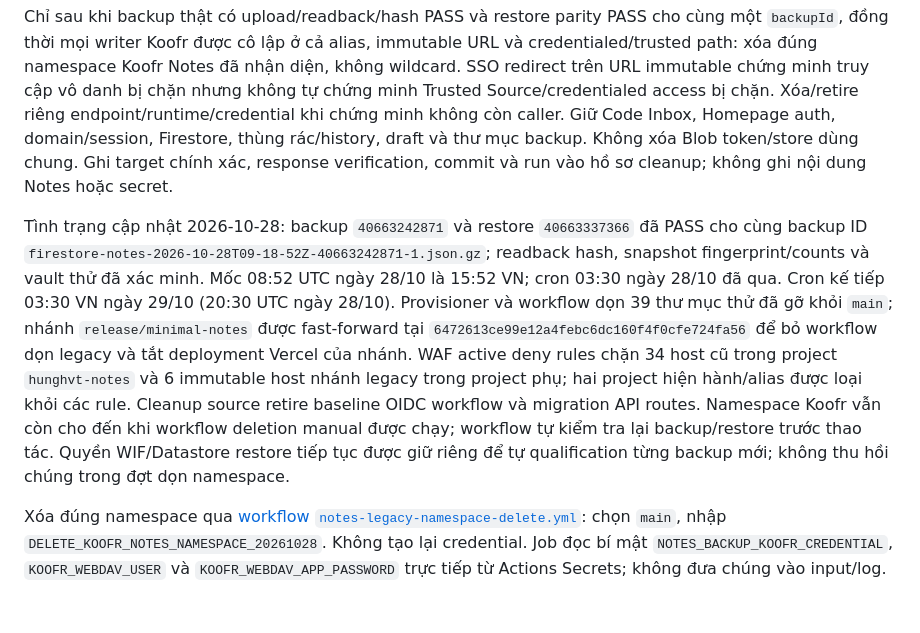
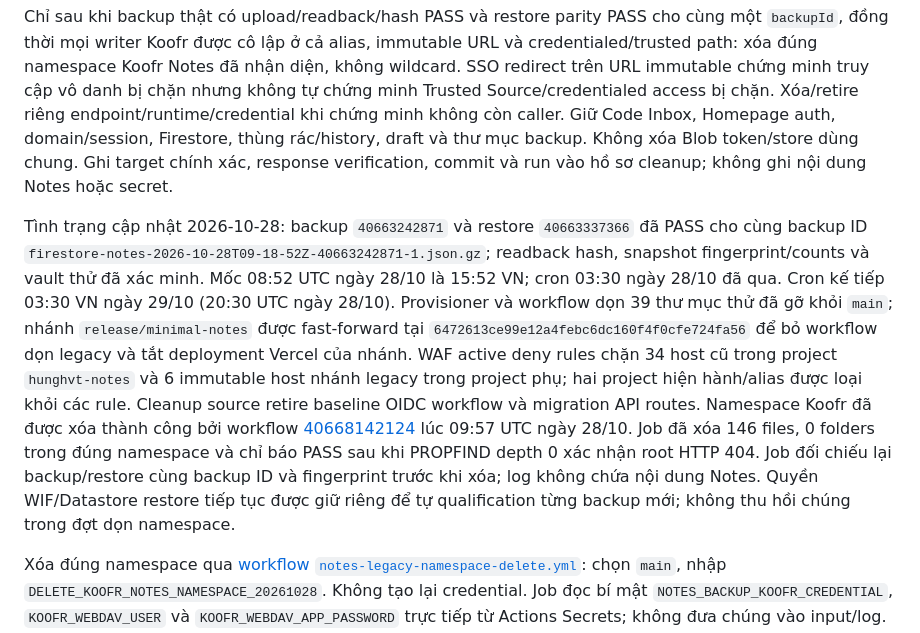
Before and after one commit to hunghvt-cyber/Hunghvt-notes, a Markdown page: docs/NOTES-BACKUP-RUNBOOK.md, the part around the change. Rendered like a GitHub page; blank space fills up the shorter version.

Commit message:
docs: record completed legacy namespace deletion

```diff
--- a/docs/NOTES-BACKUP-RUNBOOK.md
+++ b/docs/NOTES-BACKUP-RUNBOOK.md
@@ -50,6 +50,6 @@ Sau cleanup, không dùng quy trình `firestore:migrate rollback` quay về name
 
 Chỉ sau khi backup thật có upload/readback/hash PASS và restore parity PASS cho cùng một `backupId`, đồng thời mọi writer Koofr được cô lập ở cả alias, immutable URL và credentialed/trusted path: xóa đúng namespace Koofr Notes đã nhận diện, không wildcard. SSO redirect trên URL immutable chứng minh truy cập vô danh bị chặn nhưng không tự chứng minh Trusted Source/credentialed access bị chặn. Xóa/retire riêng endpoint/runtime/credential khi chứng minh không còn caller. Giữ Code Inbox, Homepage auth, domain/session, Firestore, thùng rác/history, draft và thư mục backup. Không xóa Blob token/store dùng chung. Ghi target chính xác, response verification, commit và run vào hồ sơ cleanup; không ghi nội dung Notes hoặc secret.
 
-Tình trạng cập nhật 2026-10-28: backup `40663242871` và restore `40663337366` đã PASS cho cùng backup ID `firestore-notes-2026-10-28T09-18-52Z-40663242871-1.json.gz`; readback hash, snapshot fingerprint/counts và vault thử đã xác minh. Mốc 08:52 UTC ngày 28/10 là 15:52 VN; cron 03:30 ngày 28/10 đã qua. Cron kế tiếp 03:30 VN ngày 29/10 (20:30 UTC ngày 28/10). Provisioner và workflow dọn 39 thư mục thử đã gỡ khỏi `main`; nhánh `release/minimal-notes` được fast-forward tại `6472613ce99e12a4febc6dc160f4f0cfe724fa56` để bỏ workflow dọn legacy và tắt deployment Vercel của nhánh. WAF active deny rules chặn 34 host cũ trong project `hunghvt-notes` và 6 immutable host nhánh legacy trong project phụ; hai project hiện hành/alias được loại khỏi các rule. Cleanup source retire baseline OIDC workflow và migration API routes. Namespace Koofr vẫn còn cho đến khi workflow deletion manual được chạy; workflow tự kiểm tra lại backup/restore trước thao tác. Quyền WIF/Datastore restore tiếp tục được giữ riêng để tự qualification từng backup mới; không thu hồi chúng trong đợt dọn namespace.
+Tình trạng cập nhật 2026-10-28: backup `40663242871` và restore `40663337366` đã PASS cho cùng backup ID `firestore-notes-2026-10-28T09-18-52Z-40663242871-1.json.gz`; readback hash, snapshot fingerprint/counts và vault thử đã xác minh. Mốc 08:52 UTC ngày 28/10 là 15:52 VN; cron 03:30 ngày 28/10 đã qua. Cron kế tiếp 03:30 VN ngày 29/10 (20:30 UTC ngày 28/10). Provisioner và workflow dọn 39 thư mục thử đã gỡ khỏi `main`; nhánh `release/minimal-notes` được fast-forward tại `6472613ce99e12a4febc6dc160f4f0cfe724fa56` để bỏ workflow dọn legacy và tắt deployment Vercel của nhánh. WAF active deny rules chặn 34 host cũ trong project `hunghvt-notes` và 6 immutable host nhánh legacy trong project phụ; hai project hiện hành/alias được loại khỏi các rule. Cleanup source retire baseline OIDC workflow và migration API routes. Namespace Koofr đã được xóa thành công bởi workflow [40668142124](https://github.com/hunghvt-cyber/web-notes/actions/runs/40668142124) lúc 09:57 UTC ngày 28/10. Job đã xóa 146 files, 0 folders trong đúng namespace và chỉ báo PASS sau khi PROPFIND depth 0 xác nhận root HTTP 404. Job đối chiếu lại backup/restore cùng backup ID và fingerprint trước khi xóa; log không chứa nội dung Notes. Quyền WIF/Datastore restore tiếp tục được giữ riêng để tự qualification từng backup mới; không thu hồi chúng trong đợt dọn namespace.
 
 Xóa đúng namespace qua [workflow `notes-legacy-namespace-delete.yml`](https://github.com/hunghvt-cyber/web-notes/actions/workflows/notes-legacy-namespace-delete.yml): chọn `main`, nhập `DELETE_KOOFR_NOTES_NAMESPACE_20261028`. Không tạo lại credential. Job đọc bí mật `NOTES_BACKUP_KOOFR_CREDENTIAL`, `KOOFR_WEBDAV_USER` và `KOOFR_WEBDAV_APP_PASSWORD` trực tiếp từ Actions Secrets; không đưa chúng vào input/log. Job fail-closed nếu marker backup/restore không trùng, hash sai, marker ownership namespace sai, có lỗi WebDAV, hoặc namespace không thể xác minh đã biến mất.
```
